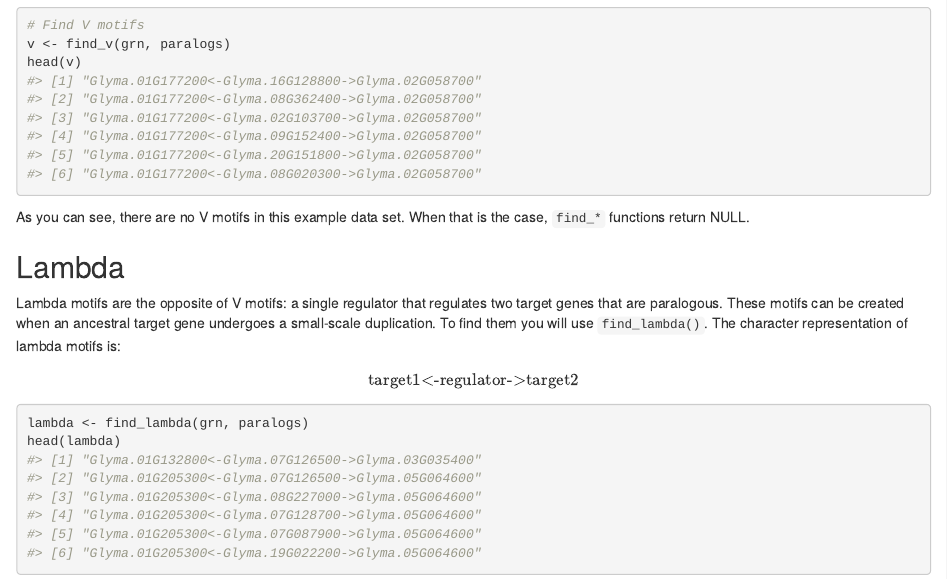
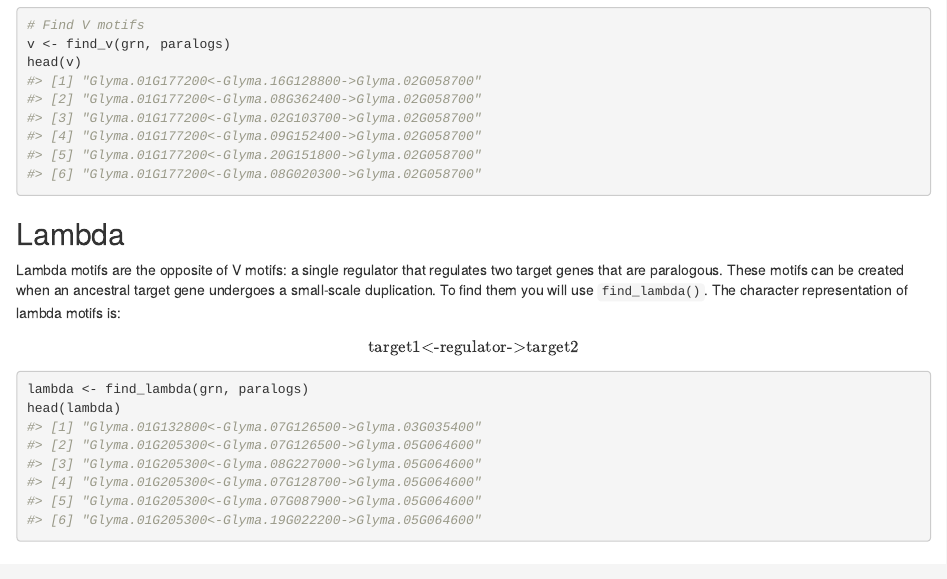
Before and after one commit to almeidasilvaf/magrene, an R Markdown document (vignettes/magrene.Rmd): the page in a window 1100 px wide, from 2800 px down. Rendered offline with R 4.5, knitr and Pandoc, with nearby package versions; drawn as R Markdown's standard HTML page in place of the format the file asks for; some code elsewhere in the file could not run offline.

Commit message:
Text revision throughout the whole package

````diff
--- a/vignettes/magrene.Rmd
+++ b/vignettes/magrene.Rmd
@@ -148,8 +148,6 @@ v <- find_v(grn, paralogs)
 head(v)
 ```
 
-As you can see, there are no V motifs in this example data set. When that is
-the case, `find_*` functions return NULL.
 
 ## Lambda
 
````
Also changed, not shown: R/motif_identification.R (+0 -1 lines), R/nulls.R (+5 -3 lines), 1 other file.
